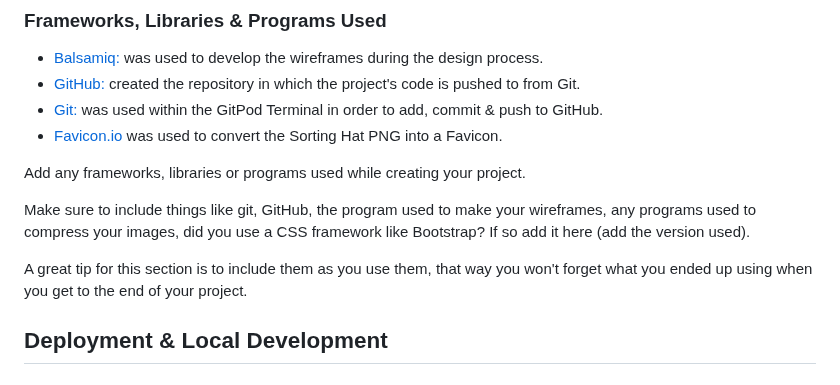
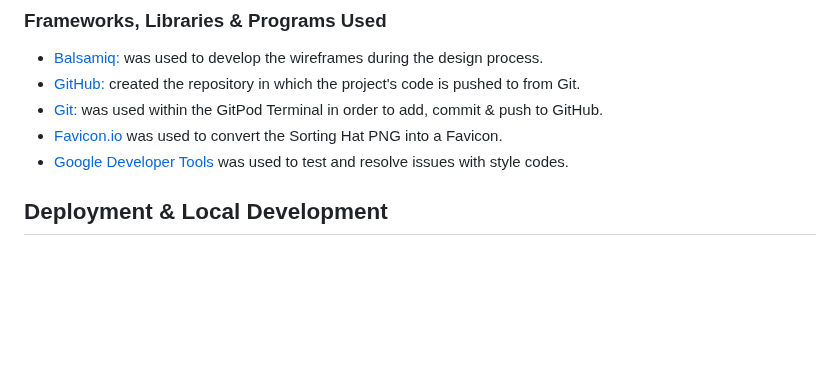
Before and after one commit to Code-Institute-Submissions/hogwarts-house-sorting, a Markdown page: README.md, the part around the change. Rendered like a GitHub page; blank space fills up the shorter version.

Commit message:
Add technologies used to README

```diff
--- a/README.md
+++ b/README.md
@@ -151,13 +151,7 @@ The results display the Harry Potter logo at the head of the page which acts as
 - [GitHub:](https://github.com/) created the repository in which the project's code is pushed to from Git.
 - [Git:](https://git-scm.com/) was used within the GitPod Terminal in order to add, commit & push to GitHub.
 - [Favicon.io](https://favicon.io/) was used to convert the Sorting Hat PNG into a Favicon.
-
-
-Add any frameworks, libraries or programs used while creating your project.
-
-Make sure to include things like git, GitHub, the program used to make your wireframes, any programs used to compress your images, did you use a CSS framework like Bootstrap? If so add it here (add the version used).
-
-A great tip for this section is to include them as you use them, that way you won't forget what you ended up using when you get to the end of your project.
+- [Google Developer Tools](https://developers.google.com/web/tools) was used to test and resolve issues with style codes.
 
 ## Deployment & Local Development
 
```
